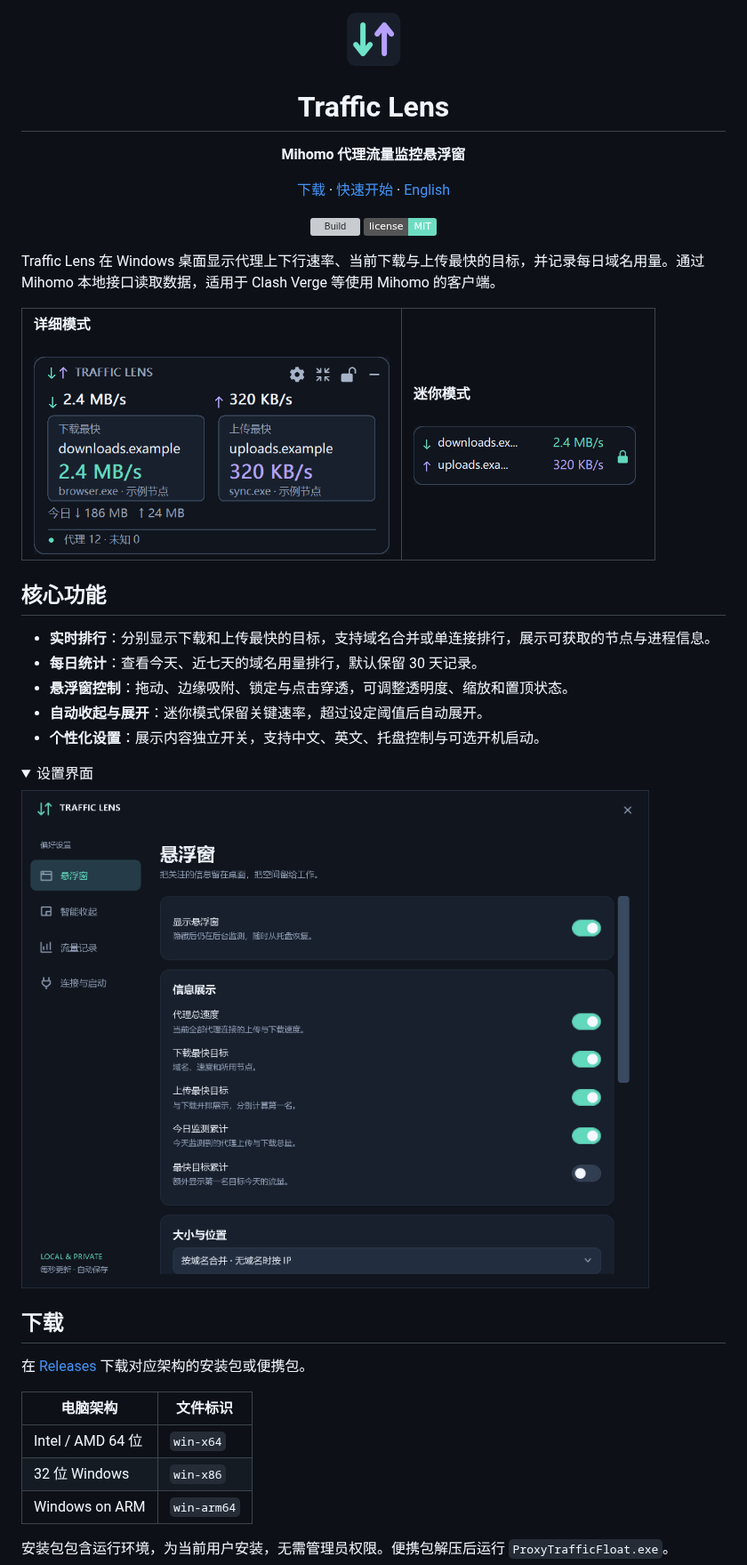
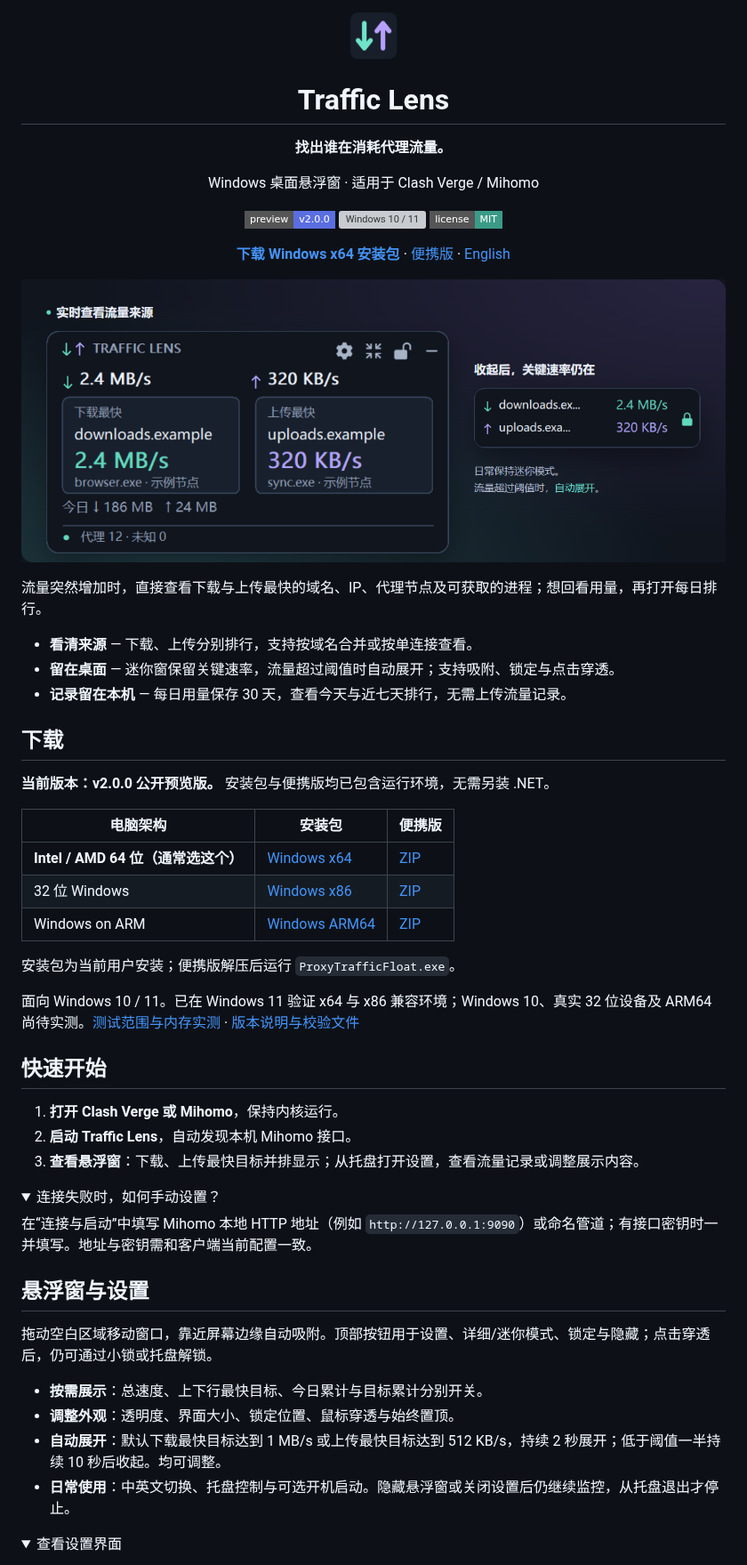
Before and after one commit to onlielll/traffic-lens, a Markdown page: README.md, the part around one of its changes. Shown at 89% size. GitHub-like rendering; pictures changed too: docs/images/overview.png (added); folded sections open; badges without logos; grey boxes are pictures that could not be loaded.

```diff
--- a/README.md
+++ b/README.md
@@ -1,42 +1,62 @@
-<p align="center"><img src="assets/icon-preview.png" width="64" alt="Traffic Lens"></p>
+<p align="center"><img src="assets/icon-preview.png" width="56" alt="Traffic Lens"></p>
 <h1 align="center">Traffic Lens</h1>
-<p align="center"><strong>Mihomo 代理流量监控悬浮窗</strong></p>
-<p align="center"><a href="https://github.com/onlielll/traffic-lens/releases">下载</a> · <a href="#快速开始">快速开始</a> · <a href="README.en.md">English</a></p>
-<p align="center"><a href="https://github.com/onlielll/traffic-lens/actions/workflows/release.yml"><img src="https://github.com/onlielll/traffic-lens/actions/workflows/release.yml/badge.svg" alt="Build"></a> <a href="LICENSE"><img src="https://img.shields.io/badge/license-MIT-6dddc2" alt="MIT License"></a></p>
+<p align="center"><strong>找出谁在消耗代理流量。</strong></p>
+<p align="center">Windows 桌面悬浮窗 · 适用于 Clash Verge / Mihomo</p>
+<p align="center">
+  <a href="https://github.com/onlielll/traffic-lens/releases/tag/v2.0.0"><img src="https://img.shields.io/badge/preview-v2.0.0-5b6ee1?style=flat-square" alt="v2.0.0 预览版"></a>
+  <img src="https://img.shields.io/badge/Windows-10%20%2F%2011-0078d4?style=flat-square" alt="Windows 10 / 11">
+  <a href="LICENSE"><img src="https://img.shields.io/badge/license-MIT-3b9b87?style=flat-square" alt="MIT 许可证"></a>
+</p>
+<p align="center">
+  <strong><a href="https://github.com/onlielll/traffic-lens/releases/download/v2.0.0/TrafficLens-2.0.0-win-x64-setup.exe">下载 Windows x64 安装包</a></strong> ·
+  <a href="https://github.com/onlielll/traffic-lens/releases/download/v2.0.0/TrafficLens-2.0.0-win-x64-portable.zip">便携版</a> ·
+  <a href="README.en.md">English</a>
+</p>
 
-Traffic Lens 在 Windows 桌面显示代理上下行速率、当前下载与上传最快的目标，并记录每日域名用量。通过 Mihomo 本地接口读取数据，适用于 Clash Verge 等使用 Mihomo 的客户端。
+![Traffic Lens 实时排行与迷你模式](docs/images/overview.png)
 
-<table>
-<tr>
-<td width="60%" valign="top"><strong>详细模式</strong><br><br><img src="docs/images/overlay.png" width="400" alt="详细悬浮窗"></td>
-<td width="40%" valign="top"><strong>迷你模式</strong><br><br><img src="docs/images/mini.png" width="250" alt="迷你悬浮窗"></td>
-</tr>
-</table>
+流量突然增加时，直接查看下载与上传最快的域名、IP、代理节点及可获取的进程；想回看用量，再打开每日排行。
 
-## 核心功能
+- **看清来源** — 下载、上传分别排行，支持按域名合并或按单连接查看。
+- **留在桌面** — 迷你窗保留关键速率，流量超过阈值时自动展开；支持吸附、锁定与点击穿透。
+- **记录留在本机** — 每日用量保存 30 天，查看今天与近七天排行，无需上传流量记录。
 
-- **实时排行**：分别显示下载和上传最快的目标，支持域名合并或单连接排行，展示可获取的节点与进程信息。
-- **每日统计**：查看今天、近七天的域名用量排行，默认保留 30 天记录。
-- **悬浮窗控制**：拖动、边缘吸附、锁定与点击穿透，可调整透明度、缩放和置顶状态。
-- **自动收起与展开**：迷你模式保留关键速率，超过设定阈值后自动展开。
-- **个性化设置**：展示内容独立开关，支持中文、英文、托盘控制与可选开机启动。
+## 下载
+
+**当前版本：v2.0.0 公开预览版。** 安装包与便携版均已包含运行环境，无需另装 .NET。
+
+| 电脑架构 | 安装包 | 便携版 |
+| --- | --- | --- |
+| **Intel / AMD 64 位（通常选这个）** | [Windows x64](https://github.com/onlielll/traffic-lens/releases/download/v2.0.0/TrafficLens-2.0.0-win-x64-setup.exe) | [ZIP](https://github.com/onlielll/traffic-lens/releases/download/v2.0.0/TrafficLens-2.0.0-win-x64-portable.zip) |
+| 32 位 Windows | [Windows x86](https://github.com/onlielll/traffic-lens/releases/download/v2.0.0/TrafficLens-2.0.0-win-x86-setup.exe) | [ZIP](https://github.com/onlielll/traffic-lens/releases/download/v2.0.0/TrafficLens-2.0.0-win-x86-portable.zip) |
+| Windows on ARM | [Windows ARM64](https://github.com/onlielll/traffic-lens/releases/download/v2.0.0/TrafficLens-2.0.0-win-arm64-setup.exe) | [ZIP](https://github.com/onlielll/traffic-lens/releases/download/v2.0.0/TrafficLens-2.0.0-win-arm64-portable.zip) |
+
+安装包为当前用户安装；便携版解压后运行 `ProxyTrafficFloat.exe`。
+
+面向 Windows 10 / 11。已在 Windows 11 验证 x64 与 x86 兼容环境；Windows 10、真实 32 位设备及 ARM64 尚待实测。[测试范围与内存实测](docs/VALIDATION.md) · [版本说明与校验文件](https://github.com/onlielll/traffic-lens/releases/tag/v2.0.0)
+
+## 快速开始
+
+1. **打开 Clash Verge 或 Mihomo**，保持内核运行。
+2. **启动 Traffic Lens**，自动发现本机 Mihomo 接口。
+3. **查看悬浮窗**：下载、上传最快目标并排显示；从托盘打开设置，查看流量记录或调整展示内容。
 
 <details>
-<summary>设置界面</summary>
+<summary>连接失败时，如何手动设置？</summary>
 
-![设置](docs/images/settings.png)
+在“连接与启动”中填写 Mihomo 本地 HTTP 地址（例如 `http://127.0.0.1:9090`）或命名管道；有接口密钥时一并填写。地址与密钥需和客户端当前配置一致。
 
 </details>
 
-## 下载
+## 悬浮窗与设置
 
-在 [Releases](https://github.com/onlielll/traffic-lens/releases) 下载对应架构的安装包或便携包。
+拖动空白区域移动窗口，靠近屏幕边缘自动吸附。顶部按钮用于设置、详细/迷你模式、锁定与隐藏；点击穿透后，仍可通过小锁或托盘解锁。
 
-| 电脑架构 | 文件标识 |
-| --- | --- |
-| Intel / AMD 64 位 | `win-x64` |
-| 32 位 Windows | `win-x86` |
-| Windows on ARM | `win-arm64` |
+- **按需展示**：总速度、上下行最快目标、今日累计与目标累计分别开关。
+- **调整外观**：透明度、界面大小、锁定位置、鼠标穿透与始终置顶。
+- **自动展开**：默认下载最快目标达到 1 MB/s 或上传最快目标达到 512 KB/s，持续 2 秒展开；低于阈值一半持续 10 秒后收起。均可调整。
+- **日常使用**：中英文切换、托盘控制与可选开机启动。隐藏悬浮窗或关闭设置后仍继续监控，从托盘退出才停止。
 
-安装包包含运行环境，为当前用户安装，无需管理员权限。便携包解压后运行 `ProxyTrafficFloat.exe`。
+<details>
+<summary>查看设置界面</summary>
 
```
Also changed, not shown: other parts of README.md (+16 -21 lines), README.en.md (+63 -48 lines), docs/FIRST-GITHUB-UPLOAD.md (deleted, +0 -39 lines), docs/REPOSITORY-INTRO.md (+32 -29 lines), docs/images/overview-en.png (added).
